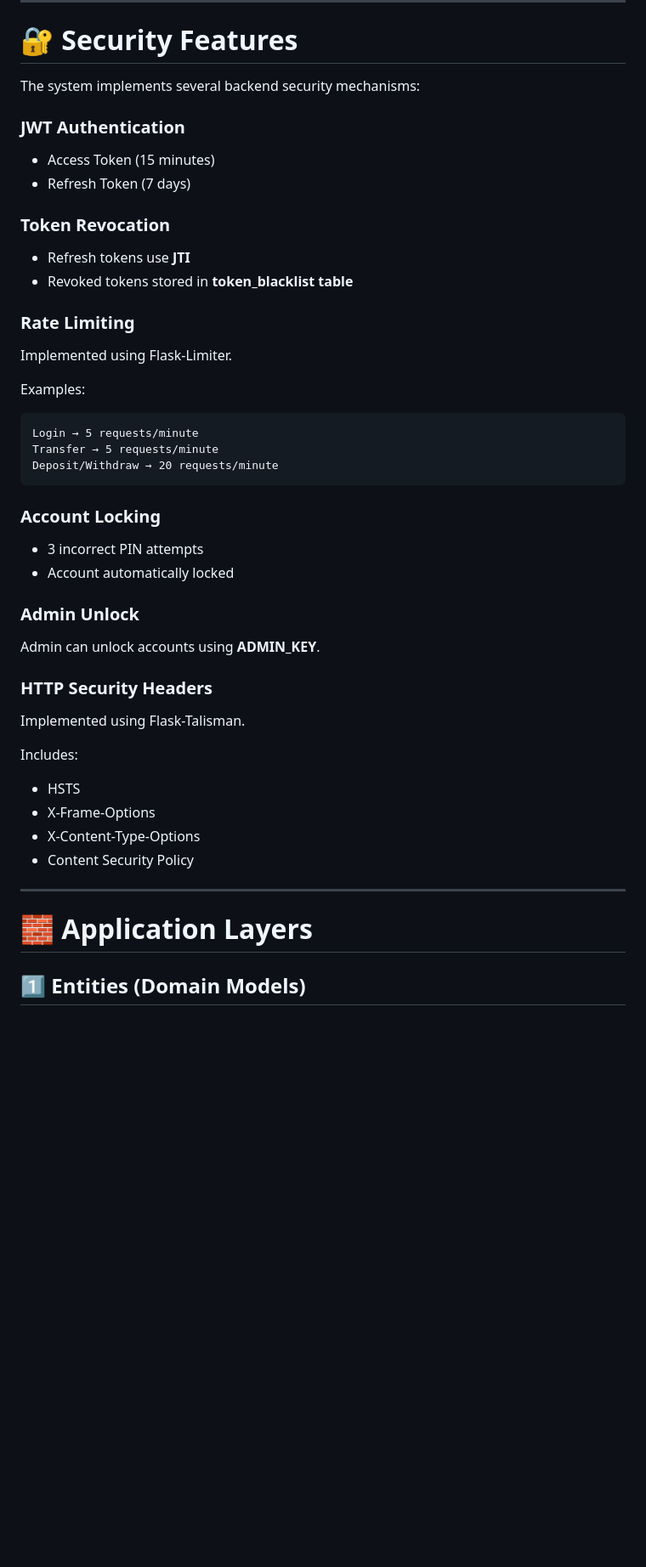
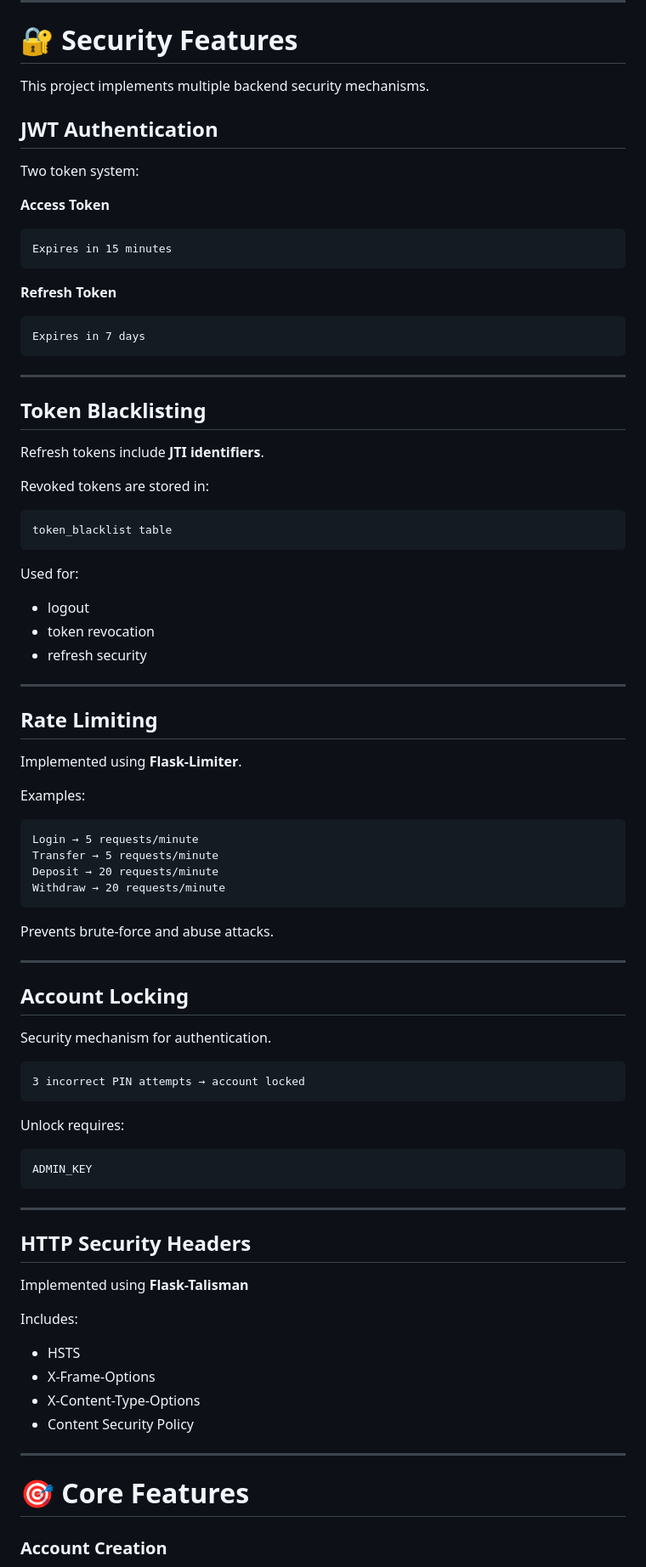
Before and after one commit to MalharBhatt-dev/BankingCore, a Markdown page: README.md, the part around one of its changes. Shown at 85% size. Rendered like a GitHub page; blank space fills up the shorter version.

````diff
--- a/README.md
+++ b/README.md
@@ -64,37 +87,83 @@ SQLite Database
 
 # 🔐 Security Features
 
-The system implements several backend security mechanisms:
+This project implements multiple backend security mechanisms.
 
-### JWT Authentication
-- Access Token (15 minutes)
-- Refresh Token (7 days)
+## JWT Authentication
 
-### Token Revocation
-- Refresh tokens use **JTI**
-- Revoked tokens stored in **token_blacklist table**
+Two token system:
 
-### Rate Limiting
-Implemented using Flask-Limiter.
+**Access Token**
+
+```
+Expires in 15 minutes
+```
+
+**Refresh Token**
+
+```
+Expires in 7 days
+```
+
+---
+
+## Token Blacklisting
+
+Refresh tokens include **JTI identifiers**.
+
+Revoked tokens are stored in:
+
+```
+token_blacklist table
+```
+
+Used for:
+
+- logout
+- token revocation
+- refresh security
+
+---
+
+## Rate Limiting
+
+Implemented using **Flask-Limiter**.
 
 Examples:
+
 ```
 Login → 5 requests/minute
 Transfer → 5 requests/minute
-Deposit/Withdraw → 20 requests/minute
+Deposit → 20 requests/minute
+Withdraw → 20 requests/minute
 ```
 
-### Account Locking
-- 3 incorrect PIN attempts
-- Account automatically locked
+Prevents brute-force and abuse attacks.
 
-### Admin Unlock
-Admin can unlock accounts using **ADMIN_KEY**.
+---
 
-### HTTP Security Headers
-Implemented using Flask-Talisman.
+## Account Locking
+
+Security mechanism for authentication.
+
+```
+3 incorrect PIN attempts → account locked
+```
+
+Unlock requires:
+
+```
+ADMIN_KEY
+```
+
+---
+
+## HTTP Security Headers
+
+Implemented using **Flask-Talisman**
 
 Includes:
+
 - HSTS
 - X-Frame-Options
 - X-Content-Type-Options
@@ -102,7 +171,7 @@ Includes:
 
 ---
 
-# 🧱 Application Layers
+# 🎯 Core Features
 
-## 1️⃣ Entities (Domain Models)
+### Account Creation
 
````
Also changed, not shown: other parts of README.md (+119 -176 lines).
